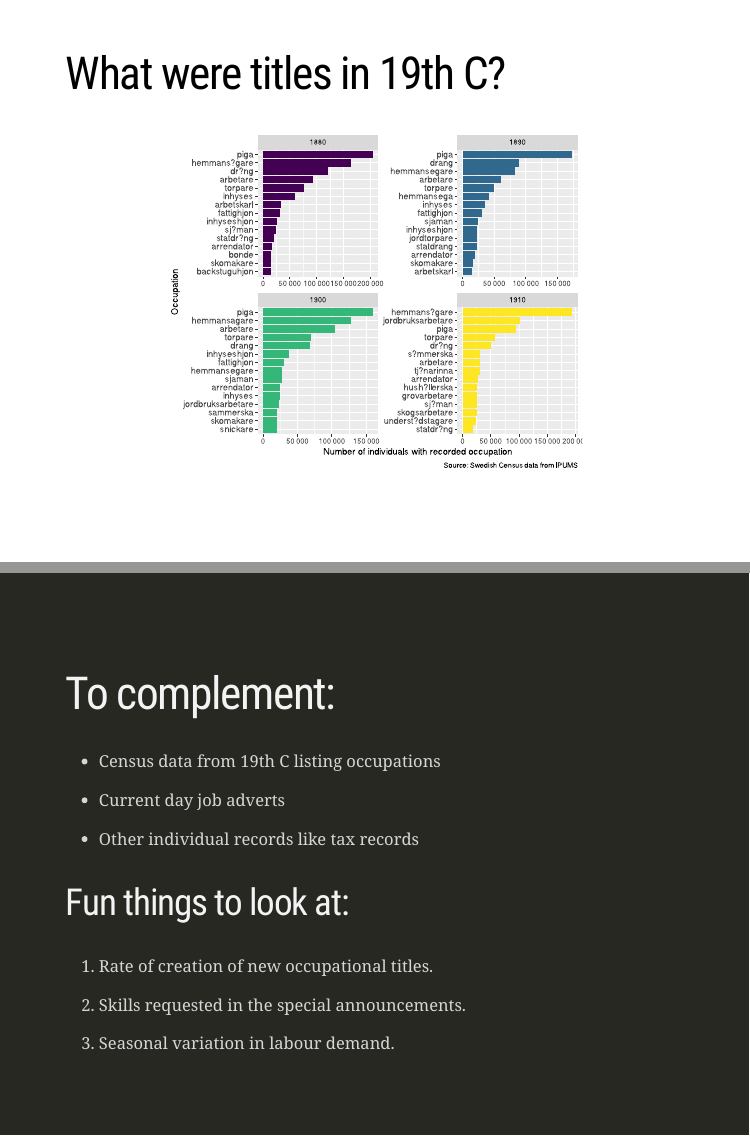
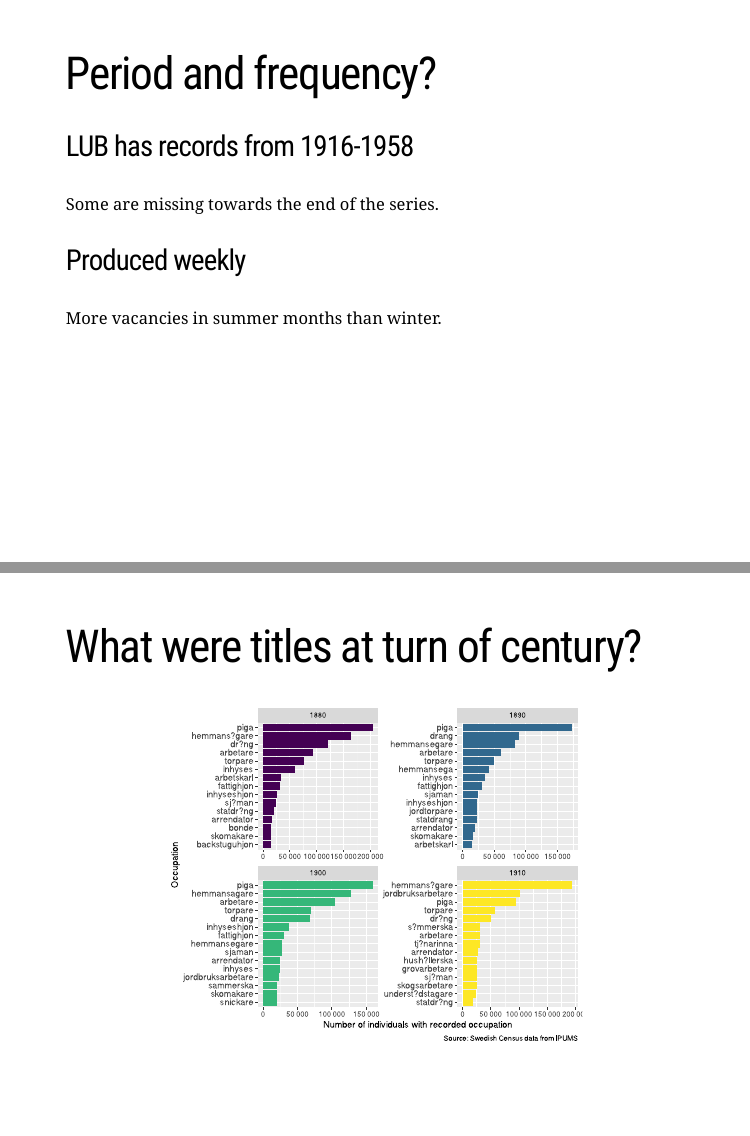
Before and after one commit to j-jayes/swedish-patent-data, an R Markdown document (index.Rmd): pages 9 and 10 of 18 before the commit and pages 9 and 10 of 19 after it, joined at a grey line. Rendered offline with R 4.5, knitr and Pandoc, with nearby package versions; the slides are laid out offline by our stand-in for remark.js, each with all of its steps uncovered, in fonts that may differ from those the slides ask for, and without slide numbers, shadows or browser add-ons; a font, style sheet, LaTeX package, included part or bibliography that could not be used is replaced or left out.

Commit message:
spelling...

````diff
--- a/index.Rmd
+++ b/index.Rmd
@@ -232,8 +232,19 @@ name: fit
 
 
 ---
+# Period and frequency?
 
-# What were titles in 19th C?
+### LUB has records from 1916-1958
+
+Some are missing towards the end of the series.
+
+### Produced weekly
+
+More vacancies in summer months than winter.
+
+---
+
+# What were titles at turn of century?
 
 ```{r, fig.height=5.8}
 library(tidytext)
````
Also changed, not shown: index.html, index.Rmd (2 more changed lines), 6 other files.
